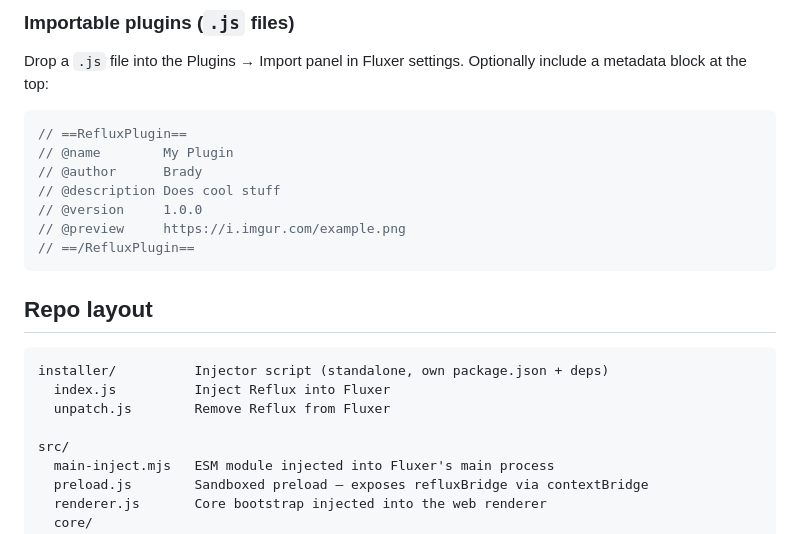
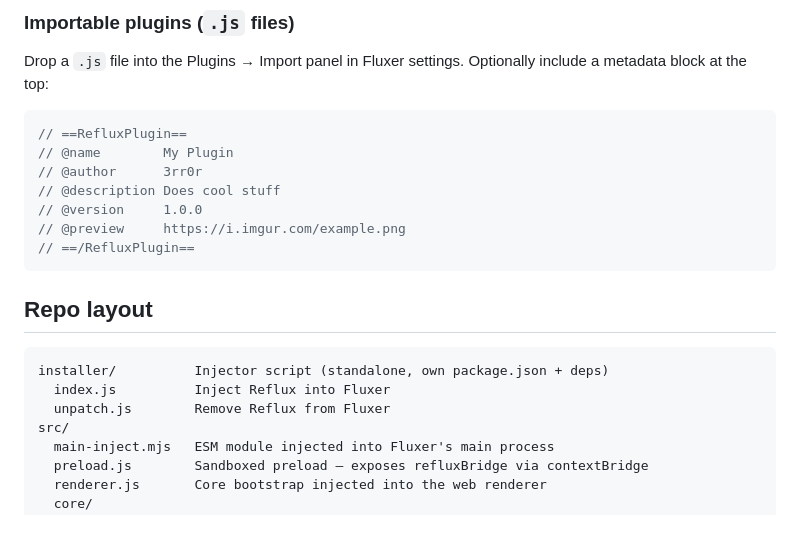
Before and after one commit to Its3rr0rsWRLD/Reflux, a Markdown page: README.md, the part around the change. Rendered like a GitHub page.

Commit message:
Update author name

````diff
--- a/README.md
+++ b/README.md
@@ -72,7 +72,7 @@ Drop a `.js` file into the Plugins → Import panel in Fluxer settings. Optional
 ```js
 // ==RefluxPlugin==
 // @name        My Plugin
-// @author      Brady
+// @author      3rr0r
 // @description Does cool stuff
 // @version     1.0.0
 // @preview     https://i.imgur.com/example.png
@@ -85,7 +85,6 @@ Drop a `.js` file into the Plugins → Import panel in Fluxer settings. Optional
 installer/          Injector script (standalone, own package.json + deps)
   index.js          Inject Reflux into Fluxer
   unpatch.js        Remove Reflux from Fluxer
-
 src/
   main-inject.mjs   ESM module injected into Fluxer's main process
   preload.js        Sandboxed preload — exposes refluxBridge via contextBridge
````
